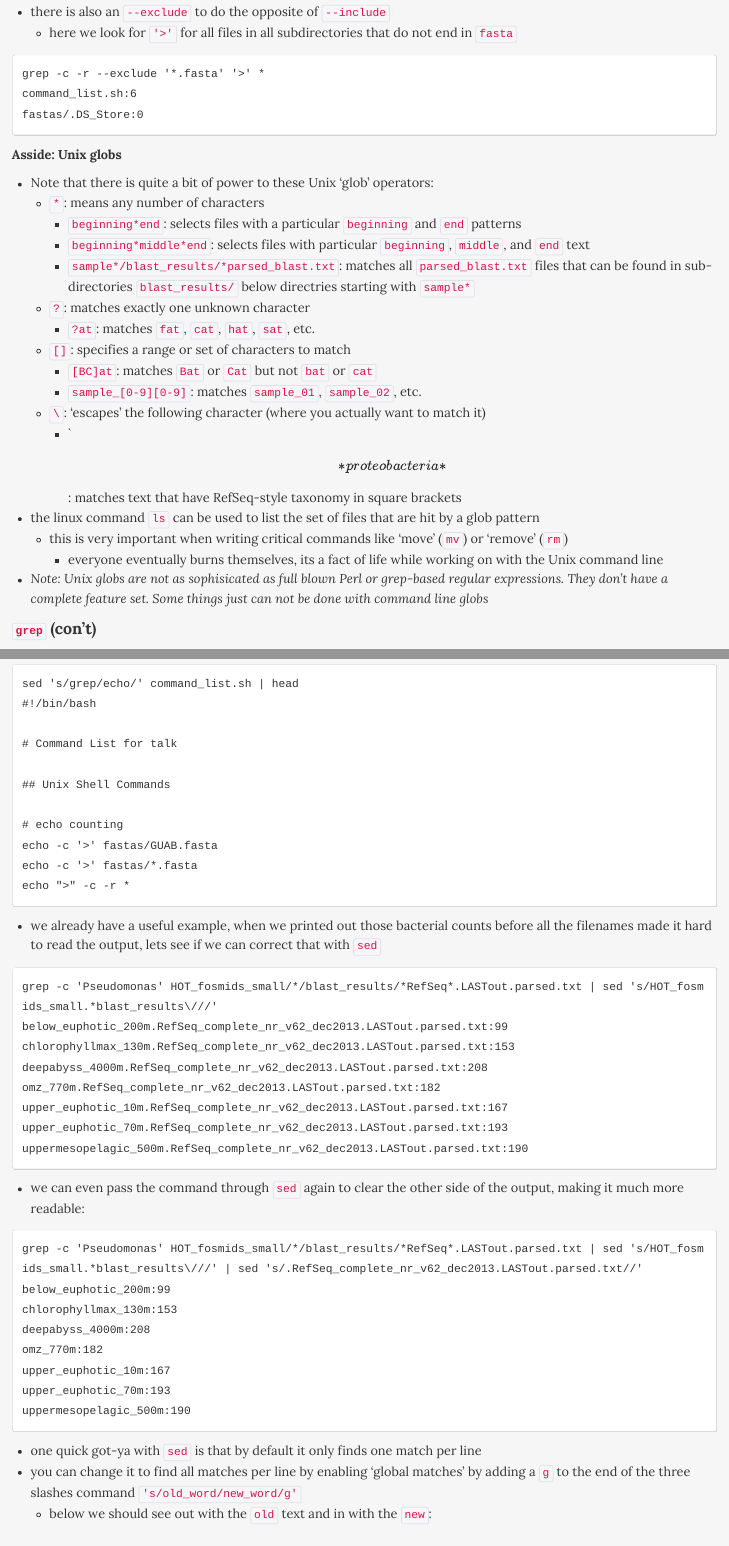
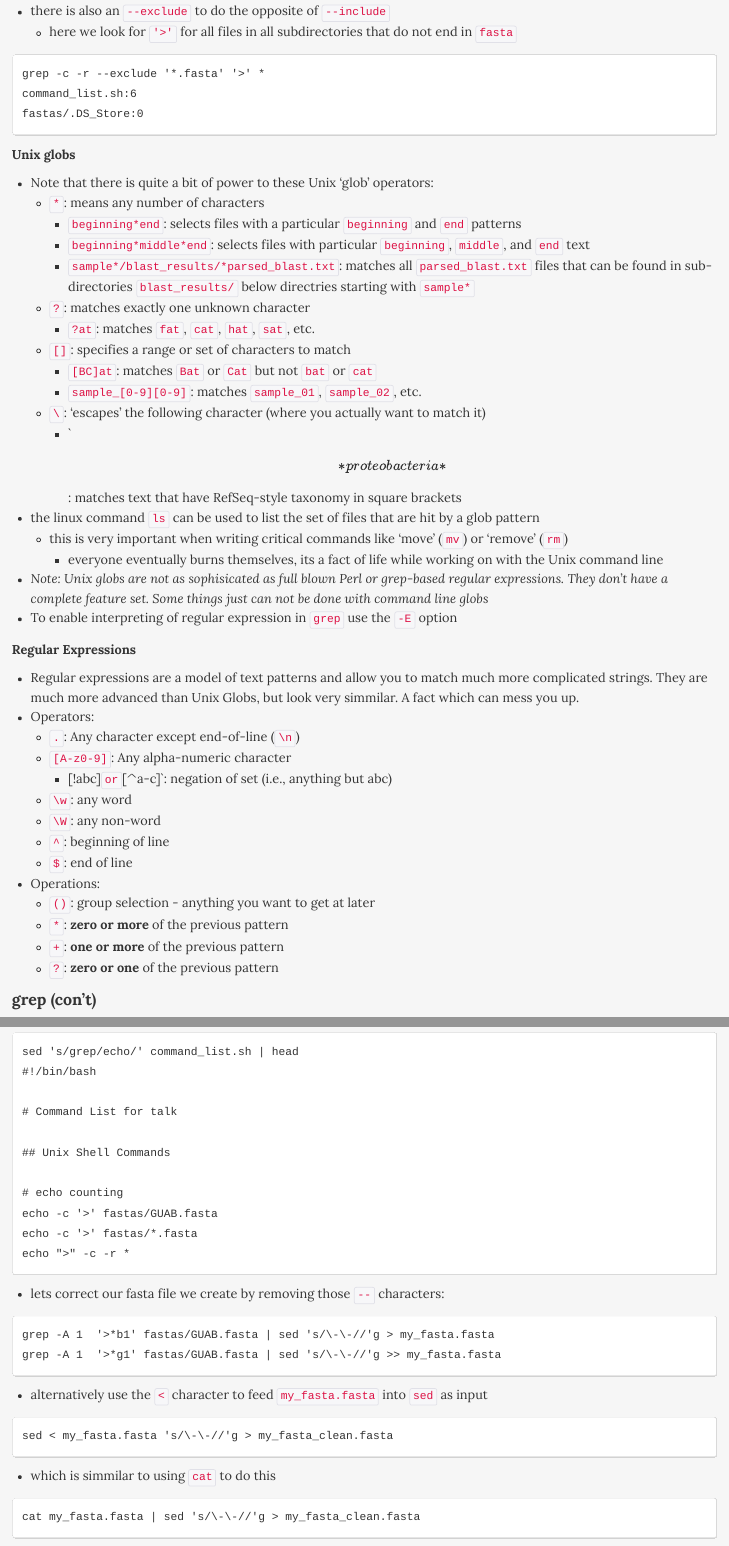
Before and after one commit to hallamlab/data_wrangling, an R Markdown document (data_wrangling_oct30_2014/data_wrangling_oct30_2014.Rmd): the page in a window 1100 px wide, from 4340 px down before the commit and from 4320 px down after it, so that both start at the same text, and a second part further down, joined at a grey line. The pictures show the output file data_wrangling_oct30_2014/data_wrangling_oct30_2014.html that the author committed with the source, opened offline.

Commit message:
changes to code.

````diff
--- a/data_wrangling_oct30_2014/data_wrangling_oct30_2014.Rmd
+++ b/data_wrangling_oct30_2014/data_wrangling_oct30_2014.Rmd
@@ -7,7 +7,6 @@ output:
     keep_md: yes
     theme: readable
     toc: yes
-    toc_depth: 4
 ---
 
 Pourpose of this document is to summarize some basic data wrangling tasks that commonly occuring with metagenomic datasets in the Hallam Lab.
@@ -160,7 +168,7 @@ command_list.sh:6
 fastas/.DS_Store:0
 ```
 
-##### Asside: Unix globs
+##### Unix globs
 
 * Note that there is quite a bit of power to these Unix 'glob' operators:
     * `*`: means any number of characters
@@ -178,8 +186,26 @@ fastas/.DS_Store:0
     * this is very important when writing critical commands like 'move' (`mv`) or 'remove' (`rm`)
         * everyone eventually burns themselves, its a fact of life while working on with the Unix command line
 * *Note: Unix globs are not as sophisicated as full blown Perl or grep-based regular expressions. They don't have a complete feature set. Some things just can not be done with command line globs*
+* To enable interpreting of regular expression in `grep` use the `-E` option
 
-#### `grep` (con't)
+##### Regular Expressions
+
+* Regular expressions are a model of text patterns and allow you to match much more complicated strings. They are much more advanced than Unix Globs, but look very simmilar. A fact which can mess you up.
+* Operators:
+    * `.`: Any character except end-of-line (`\n`)
+    * `[A-z0-9]`: Any alpha-numeric character
+        * [!abc]` or `[^a-c]`: negation of set (i.e., anything but abc)
+    * `\w`: any word
+    * `\W`: any non-word
+    * `^`: beginning of line
+    * `$`: end of line
+* Operations:
+    * `()`: group selection - anything you want to get at later
+    * `*`: **zero or more** of the previous pattern
+    * `+`: **one or more** of the previous pattern
+    * `?`: **zero or one** of the previous pattern
+
+#### grep (con't)
 
 * use glob patterns and to count the number of lines that match `Pseudomonas` in the Hawaii-ocean Time Series RefSeq LAST output (truncated data to fit on GitHub).
 
@@ -276,4 +308,20 @@ echo -c '>' fastas/*.fasta
 echo ">" -c -r *
 ```
 
-* we already have a useful example, when we printed out those bacterial counts before all the filenames made it hard to read the output, lets see if we can correct that with `sed`
+* lets correct our fasta file we create by removing those `--` characters:
+
+```
+grep -A 1  '>*b1' fastas/GUAB.fasta | sed 's/\-\-//'g > my_fasta.fasta
+grep -A 1  '>*g1' fastas/GUAB.fasta | sed 's/\-\-//'g >> my_fasta.fasta
+```
+
+* alternatively use the `<` character to feed `my_fasta.fasta` into `sed` as input
+
+```
+sed < my_fasta.fasta 's/\-\-//'g > my_fasta_clean.fasta
+```
+
+* which is simmilar to using `cat` to do this
+
+```
+cat my_fasta.fasta | sed 's/\-\-//'g > my_fasta_clean.fasta
````
Also changed, not shown: data_wrangling_oct30_2014/data_wrangling_oct30_2014.html, data_wrangling_oct30_2014/data_wrangling_oct30_2014.md, data_wrangling_oct30_2014/data_wrangling_oct30_2014.Rmd (32 more changed lines), 2 other files.
